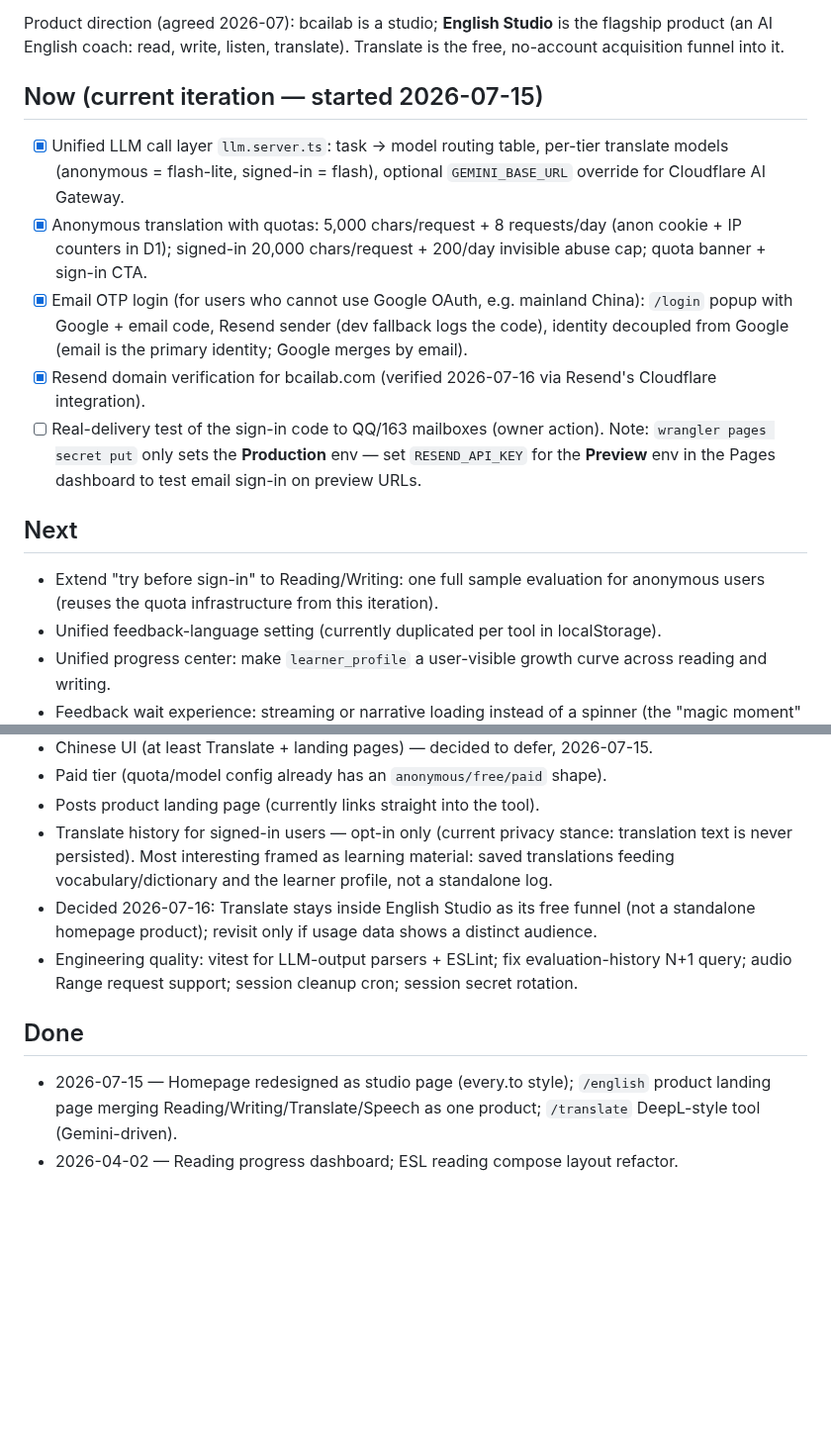
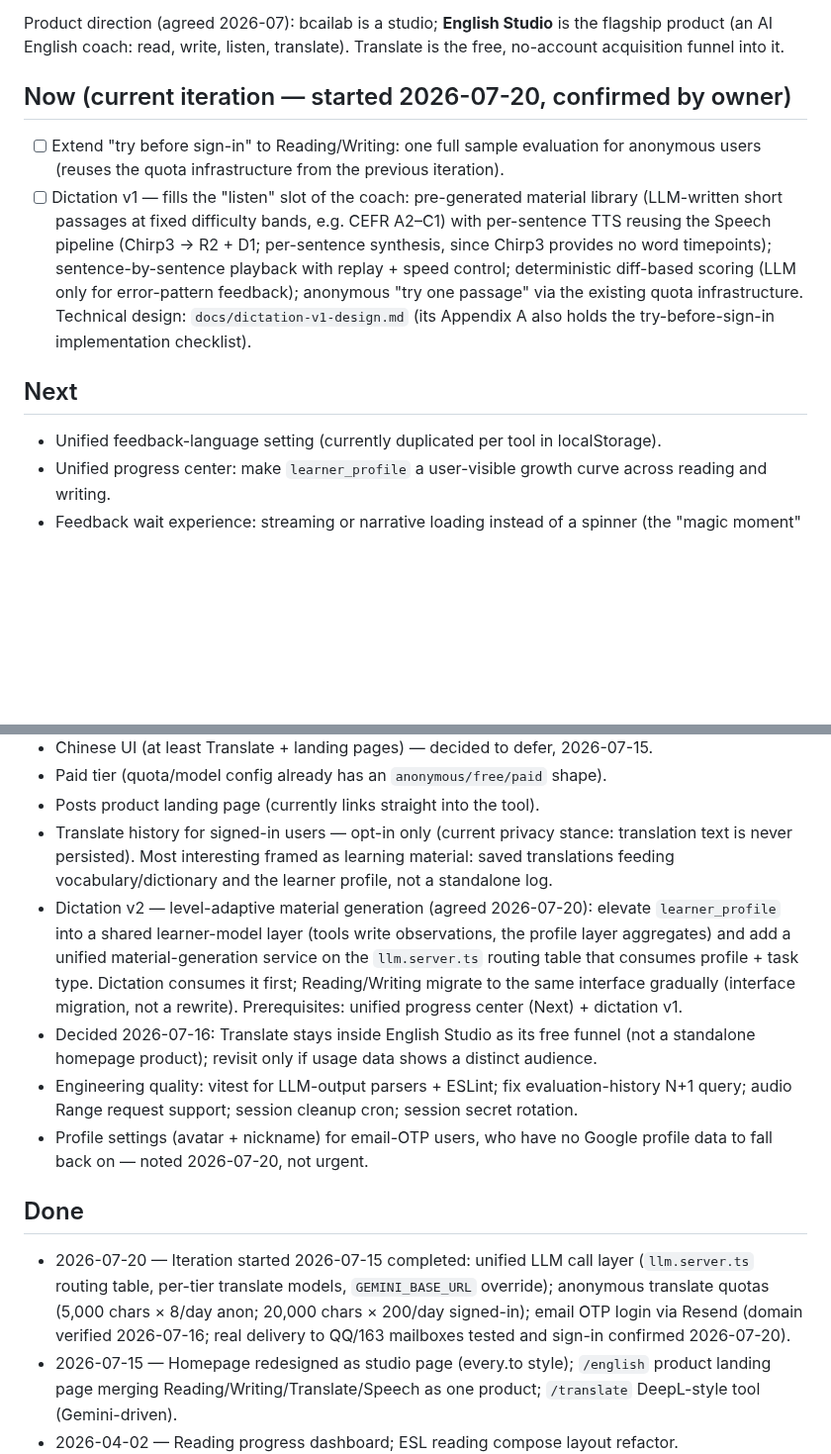
Before and after one commit to zxsun2022/bcailab, a Markdown page: docs/roadmap.md, 2 parts joined by grey strips. Shown at 99% size. Rendered like a GitHub page; blank space fills up the shorter version.

```diff
--- a/docs/roadmap.md
+++ b/docs/roadmap.md
@@ -11,27 +11,21 @@ Product direction (agreed 2026-07): bcailab is a studio; **English Studio** is t
 product (an AI English coach: read, write, listen, translate). Translate is the free,
 no-account acquisition funnel into it.
 
-## Now (current iteration — started 2026-07-15)
+## Now (current iteration — started 2026-07-20, confirmed by owner)
 
-- [x] Unified LLM call layer `llm.server.ts`: task → model routing table, per-tier translate
-      models (anonymous = flash-lite, signed-in = flash), optional `GEMINI_BASE_URL` override
-      for Cloudflare AI Gateway.
-- [x] Anonymous translation with quotas: 5,000 chars/request + 8 requests/day (anon cookie +
-      IP counters in D1); signed-in 20,000 chars/request + 200/day invisible abuse cap;
-      quota banner + sign-in CTA.
-- [x] Email OTP login (for users who cannot use Google OAuth, e.g. mainland China):
-      `/login` popup with Google + email code, Resend sender (dev fallback logs the code),
-      identity decoupled from Google (email is the primary identity; Google merges by email).
-- [x] Resend domain verification for bcailab.com (verified 2026-07-16 via Resend's
-      Cloudflare integration).
-- [ ] Real-delivery test of the sign-in code to QQ/163 mailboxes (owner action). Note:
-      `wrangler pages secret put` only sets the **Production** env — set `RESEND_API_KEY`
-      for the **Preview** env in the Pages dashboard to test email sign-in on preview URLs.
+- [ ] Extend "try before sign-in" to Reading/Writing: one full sample evaluation for
+      anonymous users (reuses the quota infrastructure from the previous iteration).
+- [ ] Dictation v1 — fills the "listen" slot of the coach: pre-generated material library
+      (LLM-written short passages at fixed difficulty bands, e.g. CEFR A2–C1) with
+      per-sentence TTS reusing the Speech pipeline (Chirp3 → R2 + D1; per-sentence
+      synthesis, since Chirp3 provides no word timepoints); sentence-by-sentence playback
+      with replay + speed control; deterministic diff-based scoring (LLM only for
+      error-pattern feedback); anonymous "try one passage" via the existing quota
+      infrastructure. Technical design: `docs/dictation-v1-design.md` (its Appendix A
+      also holds the try-before-sign-in implementation checklist).
 
 ## Next
 
-- Extend "try before sign-in" to Reading/Writing: one full sample evaluation for anonymous
-  users (reuses the quota infrastructure from this iteration).
 - Unified feedback-language setting (currently duplicated per tool in localStorage).
 - Unified progress center: make `learner_profile` a user-visible growth curve across
   reading and writing.
@@ -51,13 +45,26 @@ no-account acquisition funnel into it.
 - Translate history for signed-in users — opt-in only (current privacy stance: translation
   text is never persisted). Most interesting framed as learning material: saved translations
   feeding vocabulary/dictionary and the learner profile, not a standalone log.
+- Dictation v2 — level-adaptive material generation (agreed 2026-07-20): elevate
+  `learner_profile` into a shared learner-model layer (tools write observations, the
+  profile layer aggregates) and add a unified material-generation service on the
+  `llm.server.ts` routing table that consumes profile + task type. Dictation consumes it
+  first; Reading/Writing migrate to the same interface gradually (interface migration,
+  not a rewrite). Prerequisites: unified progress center (Next) + dictation v1.
 - Decided 2026-07-16: Translate stays inside English Studio as its free funnel (not a
   standalone homepage product); revisit only if usage data shows a distinct audience.
 - Engineering quality: vitest for LLM-output parsers + ESLint; fix evaluation-history N+1
   query; audio Range request support; session cleanup cron; session secret rotation.
+- Profile settings (avatar + nickname) for email-OTP users, who have no Google profile
+  data to fall back on — noted 2026-07-20, not urgent.
 
 ## Done
 
+- 2026-07-20 — Iteration started 2026-07-15 completed: unified LLM call layer
+  (`llm.server.ts` routing table, per-tier translate models, `GEMINI_BASE_URL` override);
+  anonymous translate quotas (5,000 chars × 8/day anon; 20,000 chars × 200/day signed-in);
+  email OTP login via Resend (domain verified 2026-07-16; real delivery to QQ/163
+  mailboxes tested and sign-in confirmed 2026-07-20).
 - 2026-07-15 — Homepage redesigned as studio page (every.to style); `/english` product
   landing page merging Reading/Writing/Translate/Speech as one product; `/translate`
   DeepL-style tool (Gemini-driven).
```
Also changed, not shown: docs/dictation-v1-design.md (added, +309 -0 lines).
